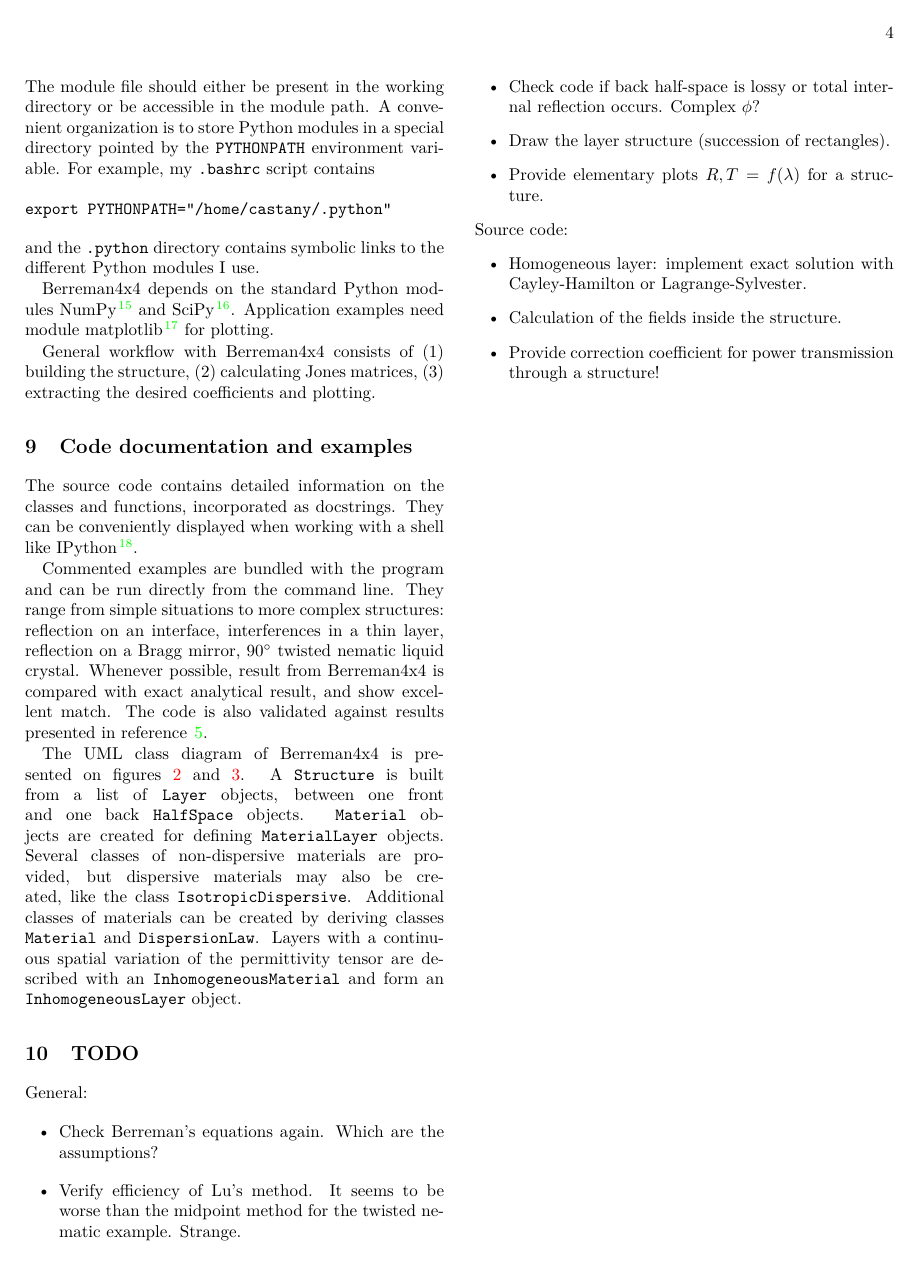
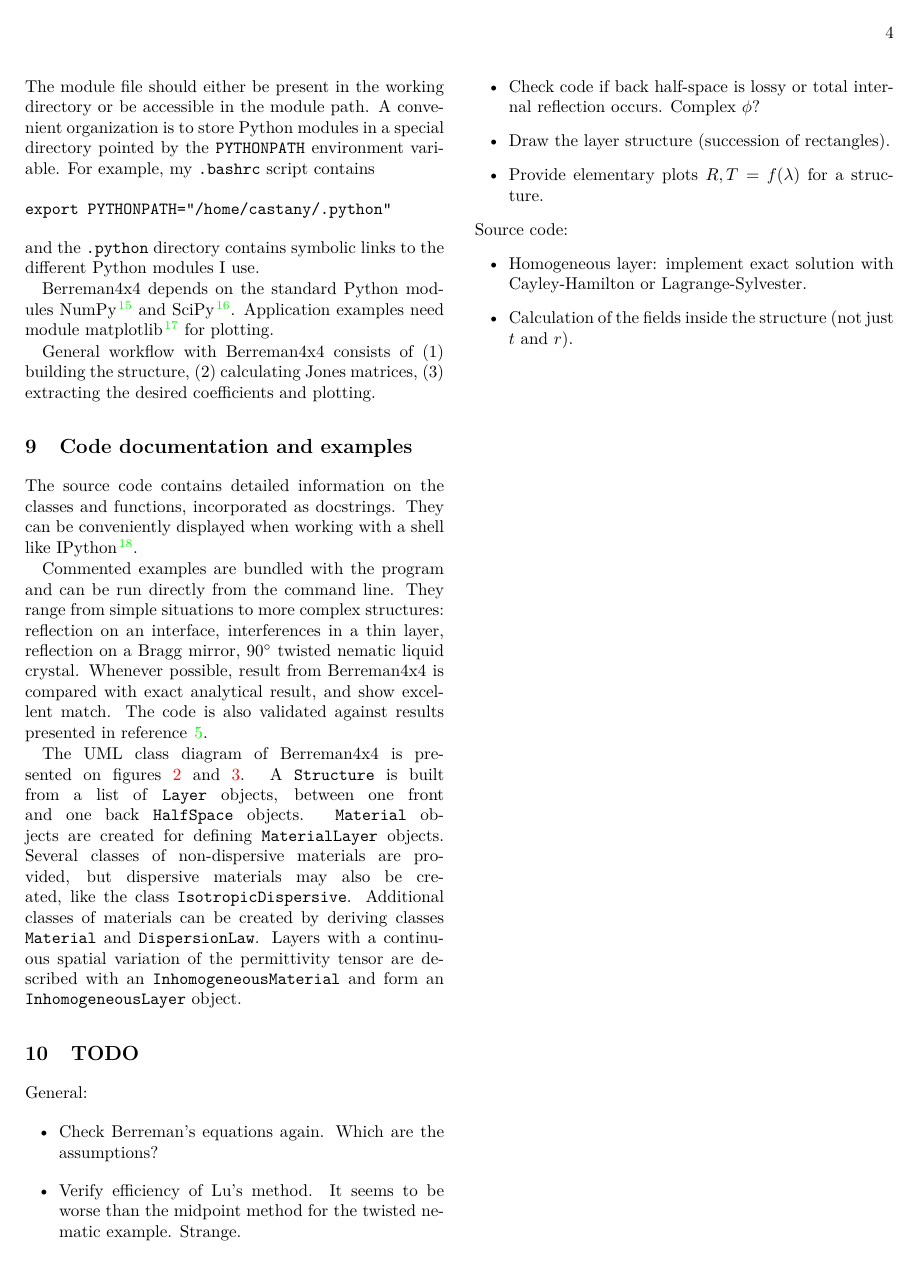
Before and after one commit to PyEllips/pyElli, a LaTeX book (doc/documentation.tex, which reads doc/description.tex): page 5 of 12. Compiled offline with pdfLaTeX.

Commit message:
Updated TODO file

```diff
--- a/doc/description.tex
+++ b/doc/description.tex
@@ -468,6 +468,5 @@ General:
 Source code:
 \begin{itemize}
 \item Homogeneous layer: implement exact solution with Cayley-Hamilton or Lagrange-Sylvester.
-\item Calculation of the fields inside the structure.
-\item Provide correction coefficient for power transmission through a structure!
+\item Calculation of the fields inside the structure (not just $t$ and $r$).
 \end{itemize}
```
